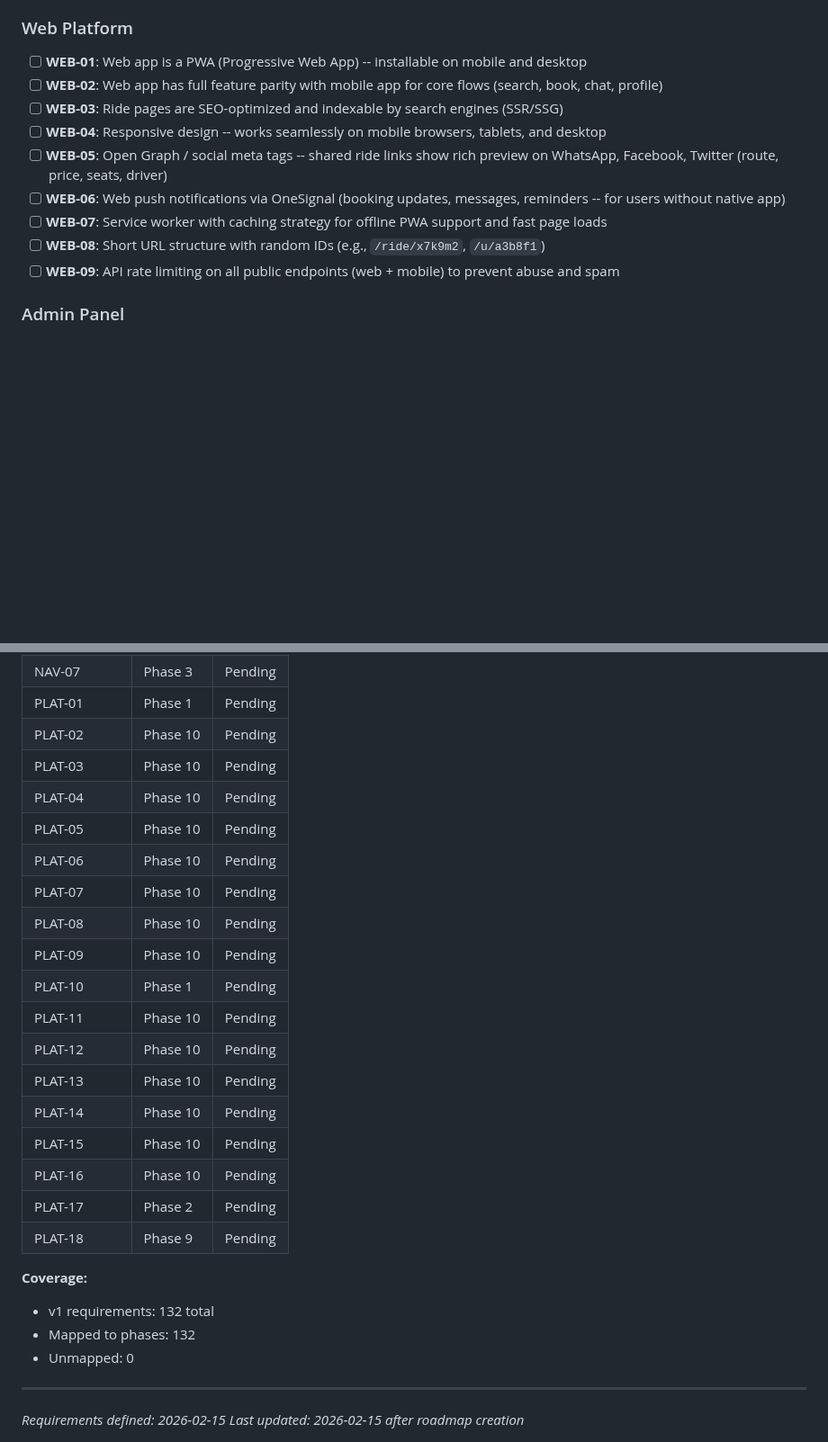
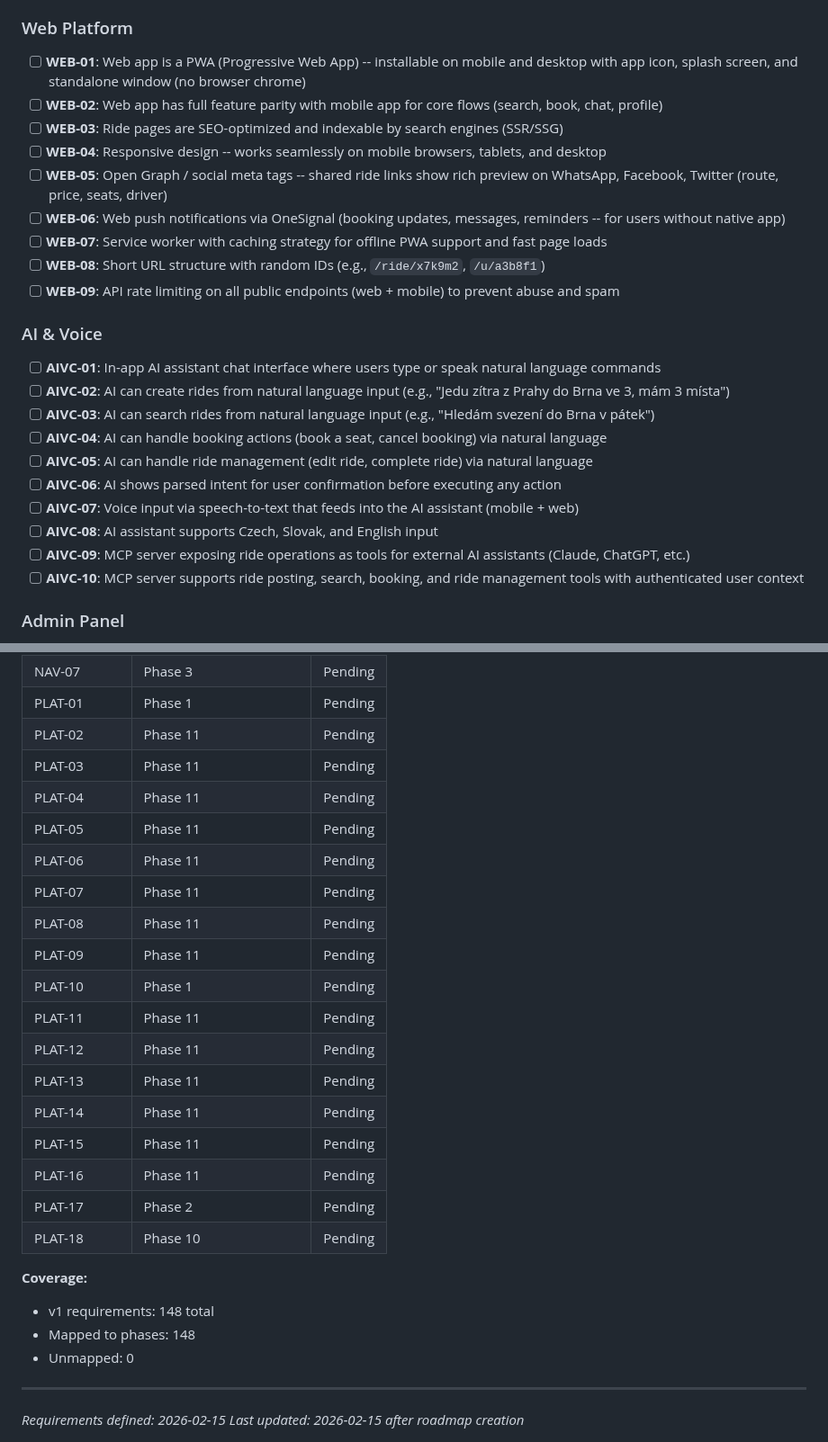
Before and after one commit to festapp-platform/festapp-rideshare, a Markdown page: .planning/REQUIREMENTS.md, 2 parts joined by grey strips. Shown at 90% size. Drawn GitHub-style; blank space fills up the shorter version.

```diff
--- a/.planning/REQUIREMENTS.md
+++ b/.planning/REQUIREMENTS.md
@@ -119,7 +119,7 @@ Requirements for initial release. Each maps to roadmap phases.
 
 ### Web Platform
 
-- [ ] **WEB-01**: Web app is a PWA (Progressive Web App) -- installable on mobile and desktop
+- [ ] **WEB-01**: Web app is a PWA (Progressive Web App) -- installable on mobile and desktop with app icon, splash screen, and standalone window (no browser chrome)
 - [ ] **WEB-02**: Web app has full feature parity with mobile app for core flows (search, book, chat, profile)
 - [ ] **WEB-03**: Ride pages are SEO-optimized and indexable by search engines (SSR/SSG)
 - [ ] **WEB-04**: Responsive design -- works seamlessly on mobile browsers, tablets, and desktop
@@ -128,6 +128,19 @@ Requirements for initial release. Each maps to roadmap phases.
 - [ ] **WEB-07**: Service worker with caching strategy for offline PWA support and fast page loads
 - [ ] **WEB-08**: Short URL structure with random IDs (e.g., `/ride/x7k9m2`, `/u/a3b8f1`)
 - [ ] **WEB-09**: API rate limiting on all public endpoints (web + mobile) to prevent abuse and spam
+
+### AI & Voice
+
+- [ ] **AIVC-01**: In-app AI assistant chat interface where users type or speak natural language commands
+- [ ] **AIVC-02**: AI can create rides from natural language input (e.g., "Jedu zítra z Prahy do Brna ve 3, mám 3 místa")
+- [ ] **AIVC-03**: AI can search rides from natural language input (e.g., "Hledám svezení do Brna v pátek")
+- [ ] **AIVC-04**: AI can handle booking actions (book a seat, cancel booking) via natural language
+- [ ] **AIVC-05**: AI can handle ride management (edit ride, complete ride) via natural language
+- [ ] **AIVC-06**: AI shows parsed intent for user confirmation before executing any action
+- [ ] **AIVC-07**: Voice input via speech-to-text that feeds into the AI assistant (mobile + web)
+- [ ] **AIVC-08**: AI assistant supports Czech, Slovak, and English input
+- [ ] **AIVC-09**: MCP server exposing ride operations as tools for external AI assistants (Claude, ChatGPT, etc.)
+- [ ] **AIVC-10**: MCP server supports ride posting, search, booking, and ride management tools with authenticated user context
 
 ### Admin Panel
 
@@ -341,27 +377,27 @@ Which phases cover which requirements. Updated during roadmap creation.
 | NAV-06 | Phase 1 | Pending |
 | NAV-07 | Phase 3 | Pending |
 | PLAT-01 | Phase 1 | Pending |
-| PLAT-02 | Phase 10 | Pending |
-| PLAT-03 | Phase 10 | Pending |
-| PLAT-04 | Phase 10 | Pending |
-| PLAT-05 | Phase 10 | Pending |
-| PLAT-06 | Phase 10 | Pending |
-| PLAT-07 | Phase 10 | Pending |
-| PLAT-08 | Phase 10 | Pending |
-| PLAT-09 | Phase 10 | Pending |
+| PLAT-02 | Phase 11 | Pending |
+| PLAT-03 | Phase 11 | Pending |
+| PLAT-04 | Phase 11 | Pending |
+| PLAT-05 | Phase 11 | Pending |
+| PLAT-06 | Phase 11 | Pending |
+| PLAT-07 | Phase 11 | Pending |
+| PLAT-08 | Phase 11 | Pending |
+| PLAT-09 | Phase 11 | Pending |
 | PLAT-10 | Phase 1 | Pending |
-| PLAT-11 | Phase 10 | Pending |
-| PLAT-12 | Phase 10 | Pending |
-| PLAT-13 | Phase 10 | Pending |
-| PLAT-14 | Phase 10 | Pending |
-| PLAT-15 | Phase 10 | Pending |
-| PLAT-16 | Phase 10 | Pending |
+| PLAT-11 | Phase 11 | Pending |
+| PLAT-12 | Phase 11 | Pending |
+| PLAT-13 | Phase 11 | Pending |
+| PLAT-14 | Phase 11 | Pending |
+| PLAT-15 | Phase 11 | Pending |
+| PLAT-16 | Phase 11 | Pending |
 | PLAT-17 | Phase 2 | Pending |
-| PLAT-18 | Phase 9 | Pending |
+| PLAT-18 | Phase 10 | Pending |
 
 **Coverage:**
-- v1 requirements: 132 total
-- Mapped to phases: 132
+- v1 requirements: 148 total
+- Mapped to phases: 148
 - Unmapped: 0
 
 ---
```
Also changed, not shown: other parts of .planning/REQUIREMENTS.md (+48 -25 lines), .planning/PROJECT.md (+11 -3 lines), .planning/ROADMAP.md (+66 -45 lines).
